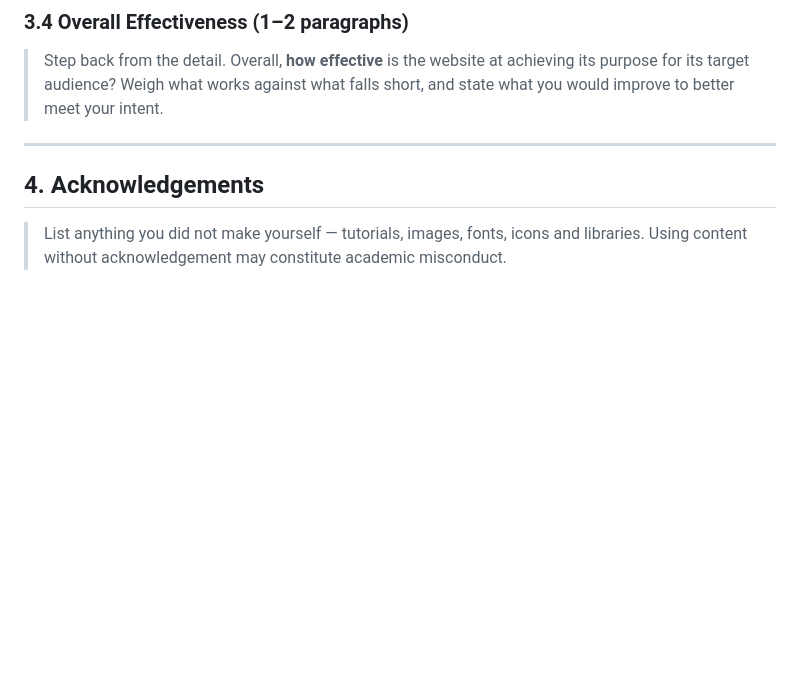
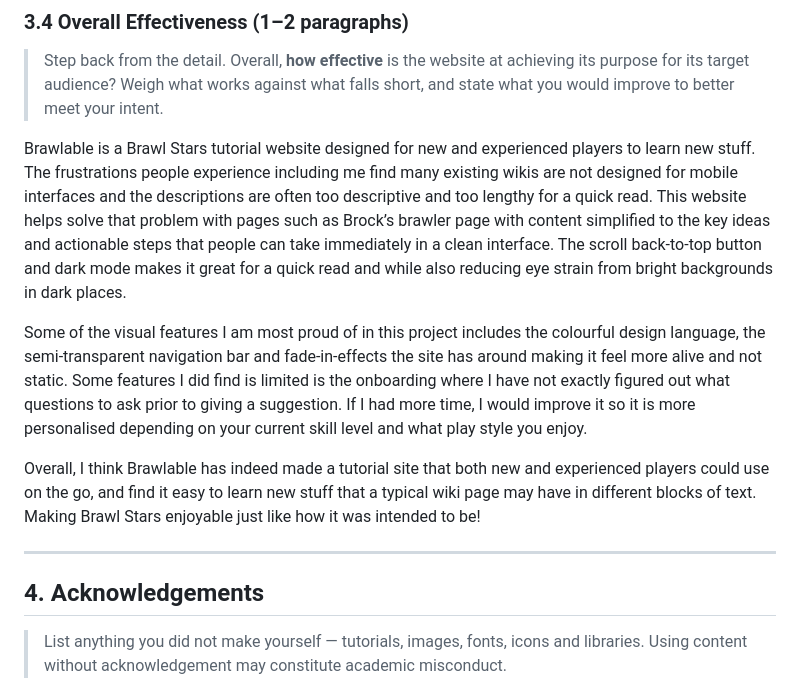
Before and after one commit to TempeHS/2027CT_myFlaskSite_Callen.L, a Markdown page: README.md, the part around the change. GitHub-like rendering; blank space fills up the shorter version.

Commit message:
add(README): 3.4 brawlable effeciveness content

```diff
--- a/README.md
+++ b/README.md
@@ -152,7 +152,11 @@ Brawlable will simplify the learning curve of new players, making it easier to q
 > achieving its purpose for its target audience? Weigh what works against what
 > falls short, and state what you would improve to better meet your intent.
 
-  <!-- Write 1–2 paragraphs. -->
+Brawlable is a Brawl Stars tutorial website designed for new and experienced players to learn new stuff. The frustrations people experience including me find many existing wikis are not designed for mobile interfaces and the descriptions are often too descriptive and too lengthy for a quick read. This website helps solve that problem with pages such as Brock’s brawler page with content simplified to the key ideas and actionable steps that people can take immediately in a clean interface. The scroll back-to-top button and dark mode makes it great for a quick read and while also reducing eye strain from bright backgrounds in dark places.
+
+Some of the visual features I am most proud of in this project includes the colourful design language, the semi-transparent navigation bar and fade-in-effects the site has around making it feel more alive and not static. Some features I did find is limited is the onboarding where I have not exactly figured out what questions to ask prior to giving a suggestion. If I had more time, I would improve it so it is more personalised depending on your current skill level and what play style you enjoy.
+
+Overall, I think Brawlable has indeed made a tutorial site that both new and experienced players could use on the go, and find it easy to learn new stuff that a typical wiki page may have in different blocks of text. Making Brawl Stars enjoyable just like how it was intended to be!
 
 ---
 
```
